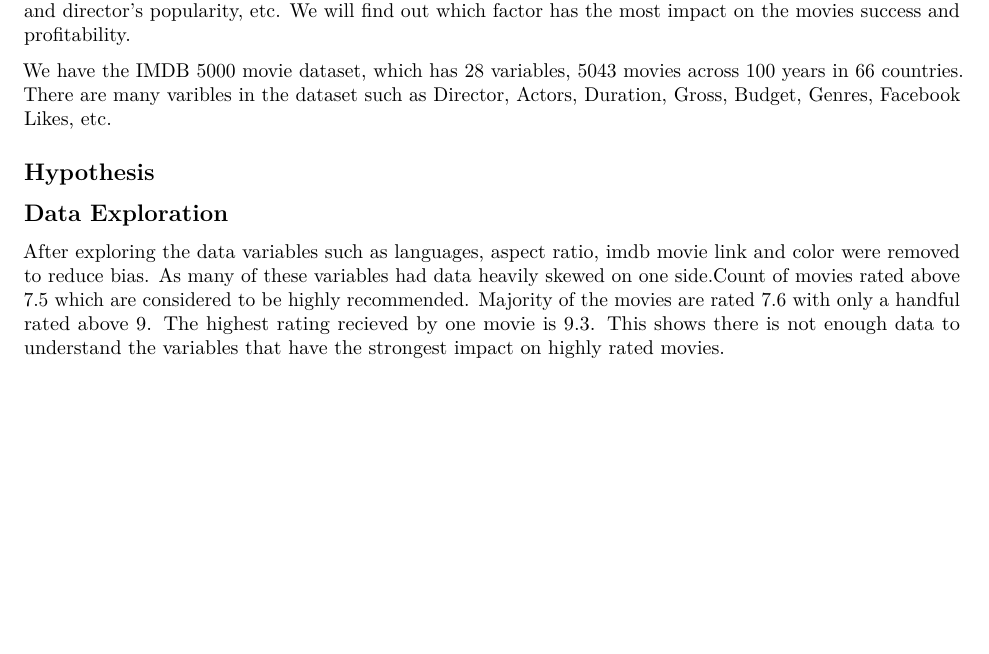
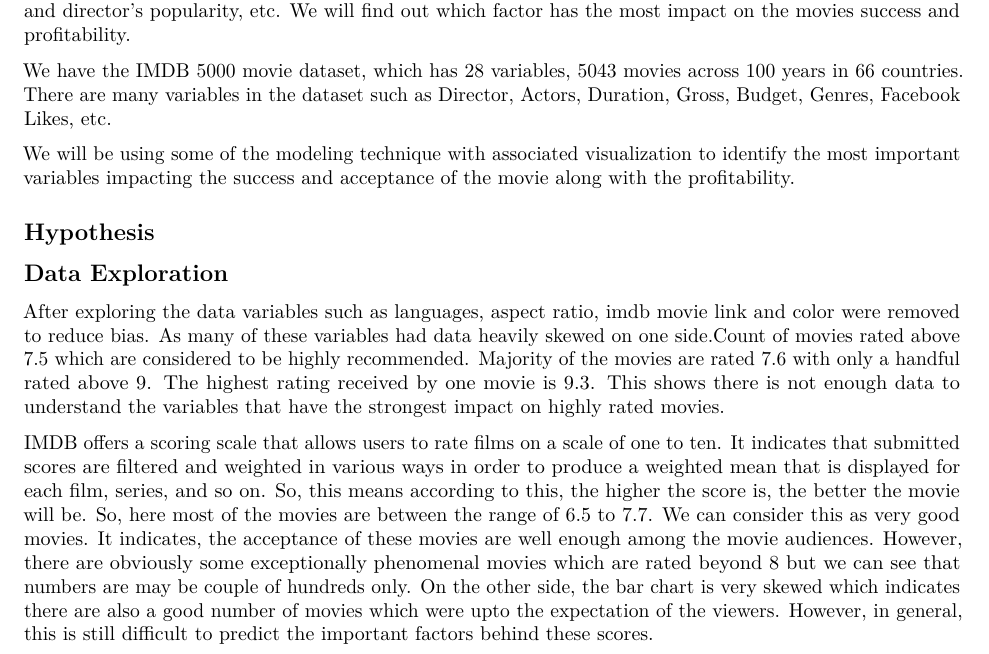
Before and after one commit to shivanidedhia/AirbnbDataAnalysis, an R Markdown document (IMDB.Rmd): part of page 1 of 4 before the commit and part of page 1 of 5 after it, cut so that both start at the same text, the shorter picture padded with empty space. Rendered offline with R 4.5, knitr and Pandoc, then LaTeX, with nearby package versions; code that draws random numbers runs with fixed seeds of ours.

Commit message:
Explanations are added

````diff
--- a/IMDB.Rmd
+++ b/IMDB.Rmd
@@ -34,7 +34,10 @@ library(plotly)
 
 Many factors make a movie succesful and profitable. Some of the factors include budget of the movie, actor's and director's popularity, etc. We will find out which factor has the most impact on the movies success and profitability.
 
-We have the IMDB 5000 movie dataset, which has 28 variables, 5043 movies across 100 years in 66 countries. There are many varibles in the dataset such as Director, Actors, Duration, Gross, Budget, Genres, Facebook Likes, etc.
+We have the IMDB 5000 movie dataset, which has 28 variables, 5043 movies across 100 years in 66 countries. There are many variables in the dataset such as Director, Actors, Duration, Gross, Budget, Genres, Facebook Likes, etc.
+
+We will be using some of the modeling technique with associated visualization to identify the most important variables
+impacting the success and acceptance of the movie along with the profitability.
 
 ## Hypothesis
 
@@ -102,7 +105,15 @@ imdb <- imdb %>% mutate(grouped_score =
 
 ## Data Exploration
 
-After exploring the data variables such as languages, aspect ratio, imdb movie link and color were removed to reduce bias. As many of these variables had data heavily skewed on one side.Count of movies rated above 7.5 which are considered to be highly recommended. Majority of the movies are rated 7.6 with only a handful rated above 9. The highest rating recieved by one movie is 9.3. This shows there is not enough data to understand the variables that have the strongest impact on highly rated movies.
+After exploring the data variables such as languages, aspect ratio, imdb movie link and color were removed to reduce bias. As many of these variables had data heavily skewed on one side.Count of movies rated above 7.5 which are considered to be highly recommended. Majority of the movies are rated 7.6 with only a handful rated above 9. The highest rating received by one movie is 9.3. This shows there is not enough data to understand the variables that have the strongest impact on highly rated movies.
+
+IMDB offers a scoring scale that allows users to rate films on a scale of one to ten. It indicates that submitted scores are filtered and weighted in various ways in order to produce a weighted mean that is displayed for each film, series, and so on. So, this means according to this,
+the higher the score is, the better the movie will be.
+So, here most of the movies are between the range of 6.5 to 7.7. We can consider this as very good movies. It indicates, the acceptance of these movies are well enough among the movie audiences.
+However, there are obviously some exceptionally phenomenal movies which are rated beyond 8 but we can see that numbers are may be couple of hundreds only. On the other side, the bar chart is very
+skewed which indicates there are also a good number of movies which were upto the expectation of the viewers. However, in general, this is still difficult to predict the important factors behind
+these scores.
+
 
 ```{r score_distribution, warning=FALSE, echo=FALSE, out.width="75%"}
 
````
